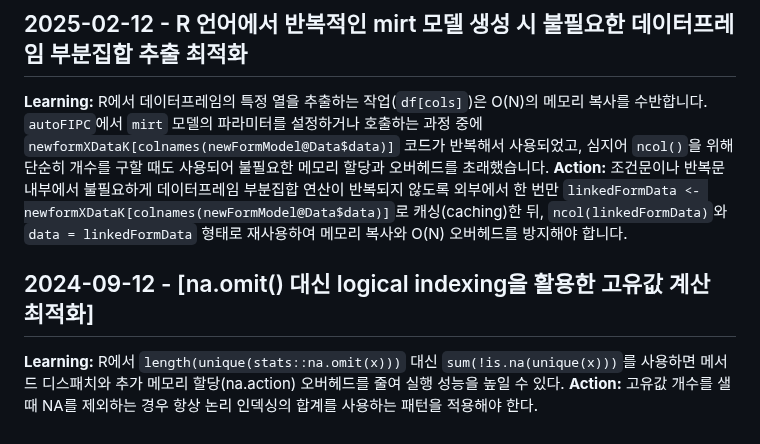
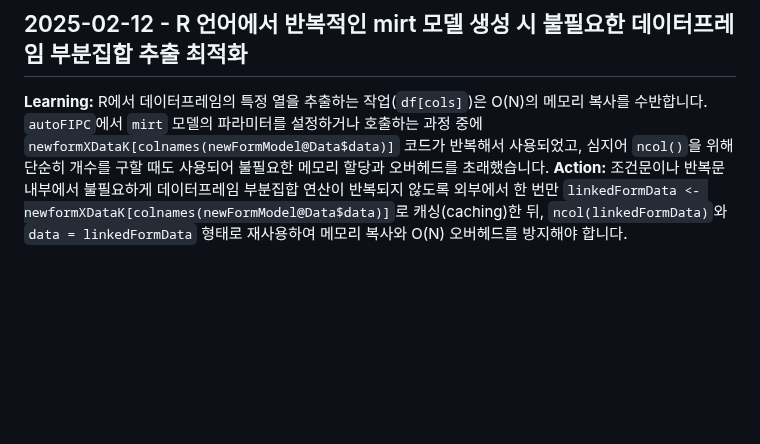
Before and after one commit to ContextualWisdomLab/aFIPC, a Markdown page: .jules/bolt.md, the part around the change. Rendered like a GitHub page; blank space fills up the shorter version.

Commit message:
docs: remove unmeasured optimization doctrine

```diff
--- a/.jules/bolt.md
+++ b/.jules/bolt.md
@@ -16,6 +16,3 @@
 ## 2025-02-12 - R 언어에서 반복적인 mirt 모델 생성 시 불필요한 데이터프레임 부분집합 추출 최적화
 **Learning:** R에서 데이터프레임의 특정 열을 추출하는 작업(`df[cols]`)은 O(N)의 메모리 복사를 수반합니다. `autoFIPC`에서 `mirt` 모델의 파라미터를 설정하거나 호출하는 과정 중에 `newformXDataK[colnames(newFormModel@Data$data)]` 코드가 반복해서 사용되었고, 심지어 `ncol()`을 위해 단순히 개수를 구할 때도 사용되어 불필요한 메모리 할당과 오버헤드를 초래했습니다.
 **Action:** 조건문이나 반복문 내부에서 불필요하게 데이터프레임 부분집합 연산이 반복되지 않도록 외부에서 한 번만 `linkedFormData <- newformXDataK[colnames(newFormModel@Data$data)]`로 캐싱(caching)한 뒤, `ncol(linkedFormData)`와 `data = linkedFormData` 형태로 재사용하여 메모리 복사와 O(N) 오버헤드를 방지해야 합니다.
-## 2024-09-12 - [na.omit() 대신 logical indexing을 활용한 고유값 계산 최적화]
-**Learning:** R에서 `length(unique(stats::na.omit(x)))` 대신 `sum(!is.na(unique(x)))`를 사용하면 메서드 디스패치와 추가 메모리 할당(na.action) 오버헤드를 줄여 실행 성능을 높일 수 있다.
-**Action:** 고유값 개수를 샐 때 NA를 제외하는 경우 항상 논리 인덱싱의 합계를 사용하는 패턴을 적용해야 한다.
```
